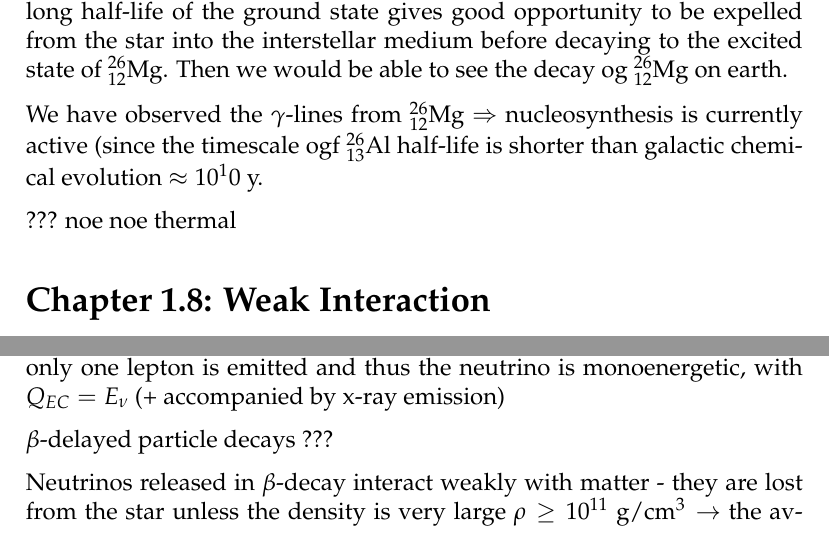
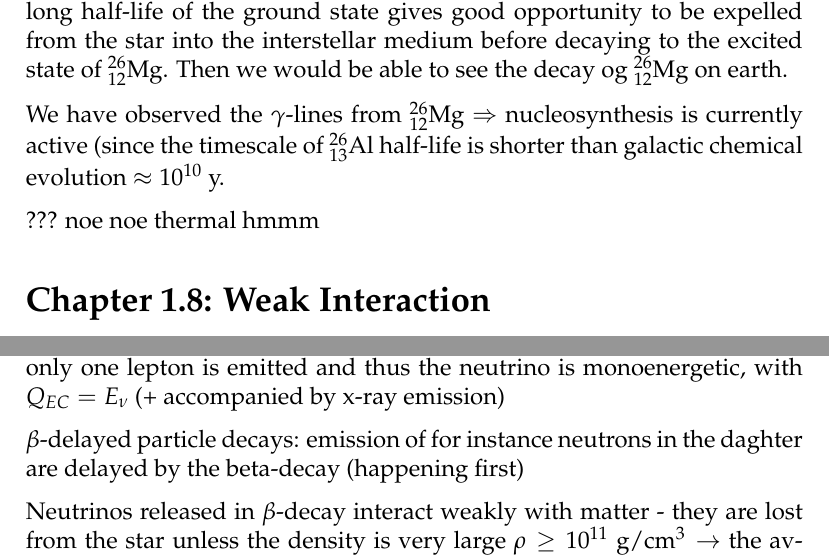
Before and after one commit to inakbk/Spesialpensum_H16, a LaTeX thesis (Nucleosynthesis_of_heavy_elements-the_s-process_SUMMARY.tex): two parts of pages 2 and 4 of 6, joined at a grey line, cut so that both start at the same text. Compiled offline with pdfLaTeX.

Commit message:
små updates fra seminar

```diff
--- a/Nucleosynthesis_of_heavy_elements-the_s-process_SUMMARY.tex
+++ b/Nucleosynthesis_of_heavy_elements-the_s-process_SUMMARY.tex
@@ -78,10 +78,10 @@ The excited state of \Mg{26} de-excites so quicly that if it is polulated via nu
 
 But if \Al{26} is synthesized via nuclear reactions in the stellar interior the long half-life of the ground state gives good opportunity to be expelled from the star into the interstellar medium before decaying to the excited state of \Mg{26}. Then we would be able to see the decay og \Mg{26} on earth.
 
-We have observed the $\gamma$-lines from \Mg{26} $\Rightarrow$ nucleosynthesis is currently active (since the timescale ogf \Al{26} half-life is shorter than galactic chemical evolution $\approx 10^10$ y.
+We have observed the $\gamma$-lines from \Mg{26} $\Rightarrow$ nucleosynthesis is currently active (since the timescale of \Al{26} half-life is shorter than galactic chemical evolution $\approx 10^{10}$ y.
 
 ???
-noe noe thermal
+noe noe thermal hmmm
 
 \section*{Chapter 1.8: Weak Interaction}
 The strong nuclear force and the electromagnetic force govern the nuclear reactions that are of outstanding importance for the energy generation and the nucleosynthesis in stars. The weak interaction (even w. its short range) also plays a important role for several reasons:
@@ -114,7 +114,7 @@ The released energy is almost entirely transfered to the emitted leptons.
 
 For $\beta^\pm$-decay there are three  particles after the interavtion - a three body process - and therefore the neutrino and electron/positron energy distrubutions must be continous, ranging from zero to $Q_\beta$. In electron capture only one lepton is emitted and thus the neutrino is monoenergetic, with $Q_{EC} = E_\nu$ (+ accompanied by  x-ray emission)
 
-$\beta$-delayed particle decays ???
+$\beta$-delayed particle decays: emission of for instance neutrons in the daghter are delayed by the beta-decay (happening first)
 
 Neutrinos released in $\beta$-decay interact weakly with matter - they are lost from the star unless the density is very large $\rho \geq 10^{11}$ g/cm${}^3 \rightarrow$ the average neutrino energy must usually be subtracted from the total nuclear energy liberated in the energy budget of a star.
 
```
Also changed, not shown: Nucleosynthesis_of_heavy_elements-the_s-process_SUMMARY.pdf, Nucleosynthesis_of_heavy_elements-the_s-process_SUMMARY.tex (4 more changed lines).
